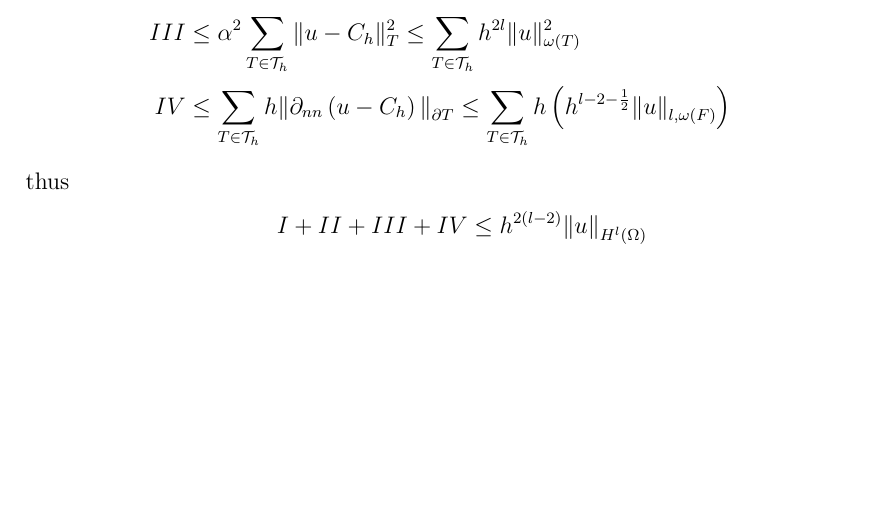
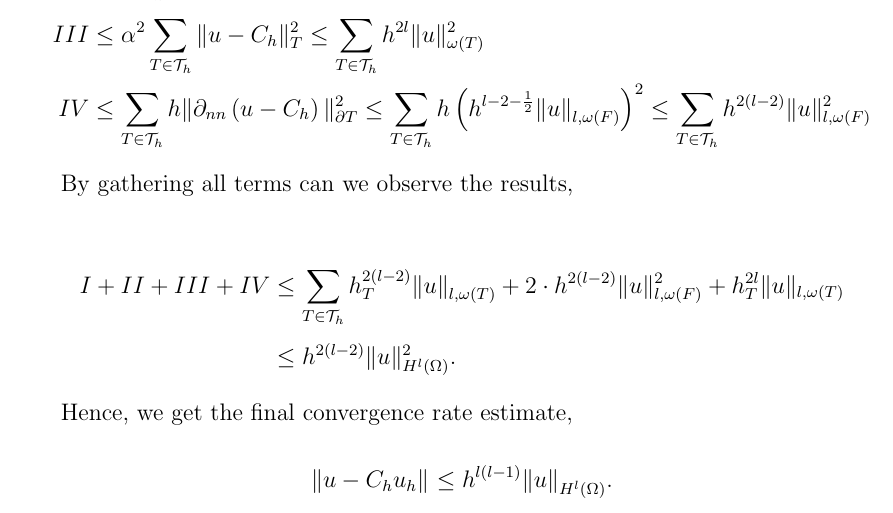
Before and after one commit to isakhammer/master_thesis, a LaTeX document (latex/main.tex, which reads latex/CIP.tex): part of page 21 of 33, cut so that both start at the same text, the shorter picture padded with empty space. Compiled offline with pdfLaTeX.

Commit message:
Finally manages to write the integration

```diff
--- a/latex/CIP.tex
+++ b/latex/CIP.tex
@@ -449,6 +450,17 @@ IV & \le \sum_{T \in \mathcal{T} _{h}}^{}  h \| \partial _{nn} \left( u - C_{h}
  \end{split}
 \end{equation*}
-thus
+
+By gathering all terms can we observe the results,
+
 \[
-I + II + III +  IV  \le  h^{2\left( l-2 \right) } \| u \|_{ H^{l}\left( \Omega  \right)  }^{  }
+    \begin{split}
+        I + II + III +  IV  &  \le  \sum_{T \in \mathcal{T} _{h}}^{}  h_{T}^{2\left( l-2 \right) } \| u \|_{l, \omega \left( T \right)   }^{  } +   2\cdot h^{2(l-2)}  \| u \|_{ l, \omega \left( F \right)  }^{ 2 } + h_{T}^{2l} \| u \|_{l, \omega \left( T \right)}
+        \\
+        &  \le  h^{2\left( l-2 \right) } \| u \|_{ H^{l}\left( \Omega  \right)  }^{2  }.
+    \end{split}
 \]
+
+Hence, we get the final convergence rate estimate,
+\[
+\| u - C_{h}u_{h} \|_{  }^{  } \le  h^{l(l-1)} \| u \|_{H^{l} \left( \Omega  \right)  }^{  }.
+\]
```
Also changed, not shown: latex/CIP.tex (3 more changed lines).
